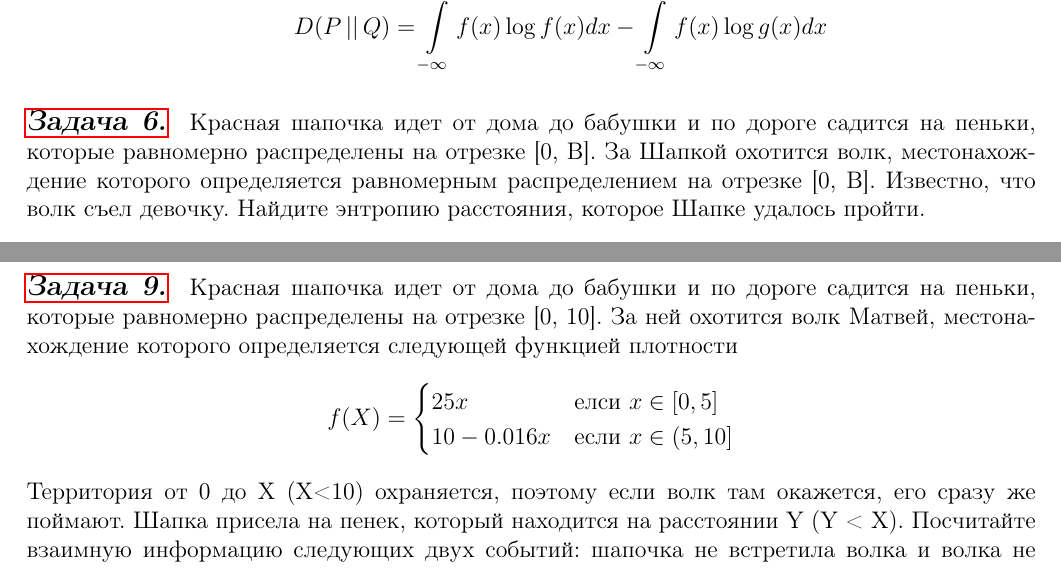
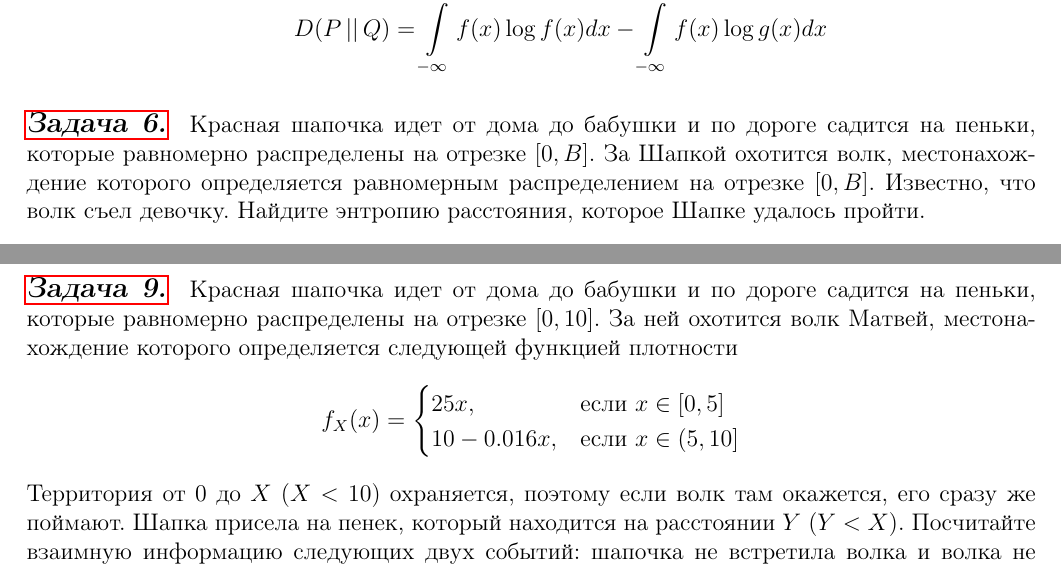
Before and after one commit to oomaystrenko/entropy, a LaTeX document (Entropia_1.tex, which reads theory_yana.tex): two parts of pages 4 and 5 of 11, joined at a grey line, cut so that both start at the same text. Compiled offline with pdfLaTeX.

Commit message:
чмок

```diff
--- a/theory_yana.tex
+++ b/theory_yana.tex
@@ -120,7 +120,7 @@
     \[D(P\, ||\, Q)=\int\limits_{-\infty}^{+\infty} f(x)\log f(x)dx -\int\limits_{-\infty}^{+\infty} f(x)\log g(x)dx  \]
 \end{itemize}
 
-\subsection*{\hyperref[sec:sol_problem6]{Задача 6.}}\label{sec:problem6} Красная шапочка идет от дома до бабушки и по дороге садится на пеньки, которые равномерно распределены на отрезке [0, В]. За Шапкой охотится волк, местонахождение которого определяется равномерным распределением на отрезке [0, В]. Известно, что волк съел девочку. Найдите энтропию расстояния, которое Шапке удалось пройти.
+\subsection*{\hyperref[sec:sol_problem6]{Задача 6.}}\label{sec:problem6} Красная шапочка идет от дома до бабушки и по дороге садится на пеньки, которые равномерно распределены на отрезке $[0, B]$. За Шапкой охотится волк, местонахождение которого определяется равномерным распределением на отрезке $[0, B]$. Известно, что волк съел девочку. Найдите энтропию расстояния, которое Шапке удалось пройти.
 
-\subsection*{\hyperref[sec:sol_problem7]{Задача 7.}}\label{sec:problem7} Красная шапочка идет от дома до бабушки и по дороге садится на пеньки, которые равномерно распределены на отрезке [0, В]. За ней охотится волк, местонахождение которого определяется равномерным распределением на том же отрезке. Территория от 0 до Х охраняется, поэтому если волк и Шапка встретятся до Х, девочку спасут. Известно, что волк съел Красную шапочку. Найдите условную энтропию расстояния, которое прошла девочка, при условии Х.
+\subsection*{\hyperref[sec:sol_problem7]{Задача 7.}}\label{sec:problem7} Красная шапочка идет от дома до бабушки и по дороге садится на пеньки, которые равномерно распределены на отрезке $[0, B]$. За ней охотится волк, местонахождение которого определяется равномерным распределением на том же отрезке. Территория от 0 до $X$ охраняется, поэтому если волк и Шапка встретятся до $X$, девочку спасут. Известно, что волк съел Красную шапочку. Найдите условную энтропию расстояния, которое прошла девочка, при условии $X$.
 
@@ -136,13 +136,13 @@ f(X) =
 
-\subsection*{\hyperref[sec:sol_problem9]{Задача 9.}}\label{sec:problem9} Красная шапочка идет от дома до бабушки и по дороге садится на пеньки, которые равномерно распределены на отрезке [0, 10]. За ней охотится волк Матвей, местонахождение которого определяется следующей функцией плотности
+\subsection*{\hyperref[sec:sol_problem9]{Задача 9.}}\label{sec:problem9} Красная шапочка идет от дома до бабушки и по дороге садится на пеньки, которые равномерно распределены на отрезке $[0, 10]$. За ней охотится волк Матвей, местонахождение которого определяется следующей функцией плотности
 \begin{equation*}
-f(X) =
+f_X(x) =
  \begin{cases}
-   25x &\text{елси $x \in [0, 5]$}\\
-   10 - 0.016x &\text{если $x \in (5, 10]$}
+   25x, &\text{если $x \in [0, 5]$}\\
+   10 - 0.016x, &\text{если $x \in (5, 10]$}
  \end{cases}
 \end{equation*}
-Территория от 0 до Х (Х<10) охраняется, поэтому если волк там окажется, его сразу же поймают. Шапка присела на пенек, который находится на расстоянии Y (Y < X). Посчитайте взаимную информацию следующих двух событий: шапочка не встретила волка и волка не поймали.
+Территория от 0 до $X$ ($X<10$) охраняется, поэтому если волк там окажется, его сразу же поймают. Шапка присела на пенек, который находится на расстоянии $Y$ ($Y<X$). Посчитайте взаимную информацию следующих двух событий: шапочка не встретила волка и волка не поймали.
 
 \subsection*{\hyperref[sec:sol_problem10]{Задача 10.}}\label{sec:problem10} Красная Шапочка должна отнести бабушке пирожки. Пока Красная Шапочка бежала к бабушке из её корзинки в какой-то момент начали выпадать пирожки. Всего в корзинке их было $N$ штук. Известно, что пирожки падали равномерно на некоторый участок дороги. Потерю всех пирожков Шапка обнаружила лишь по прибытии к бабушке и сразу решила собрать все выпавшие пирожки. Предполагая, что расстояние от дома Шапочки до дома Бабушки равно $a$, рассчитайте кросс-энтропию, если: \\
 (а) Шапочка знает, что пирожки выпадали равномерно; \\
```
Also changed, not shown: umap_applications.tex (+10 -8 lines), Entropia_1.pdf, theory_yana.tex (10 more changed lines), 5 other files.
